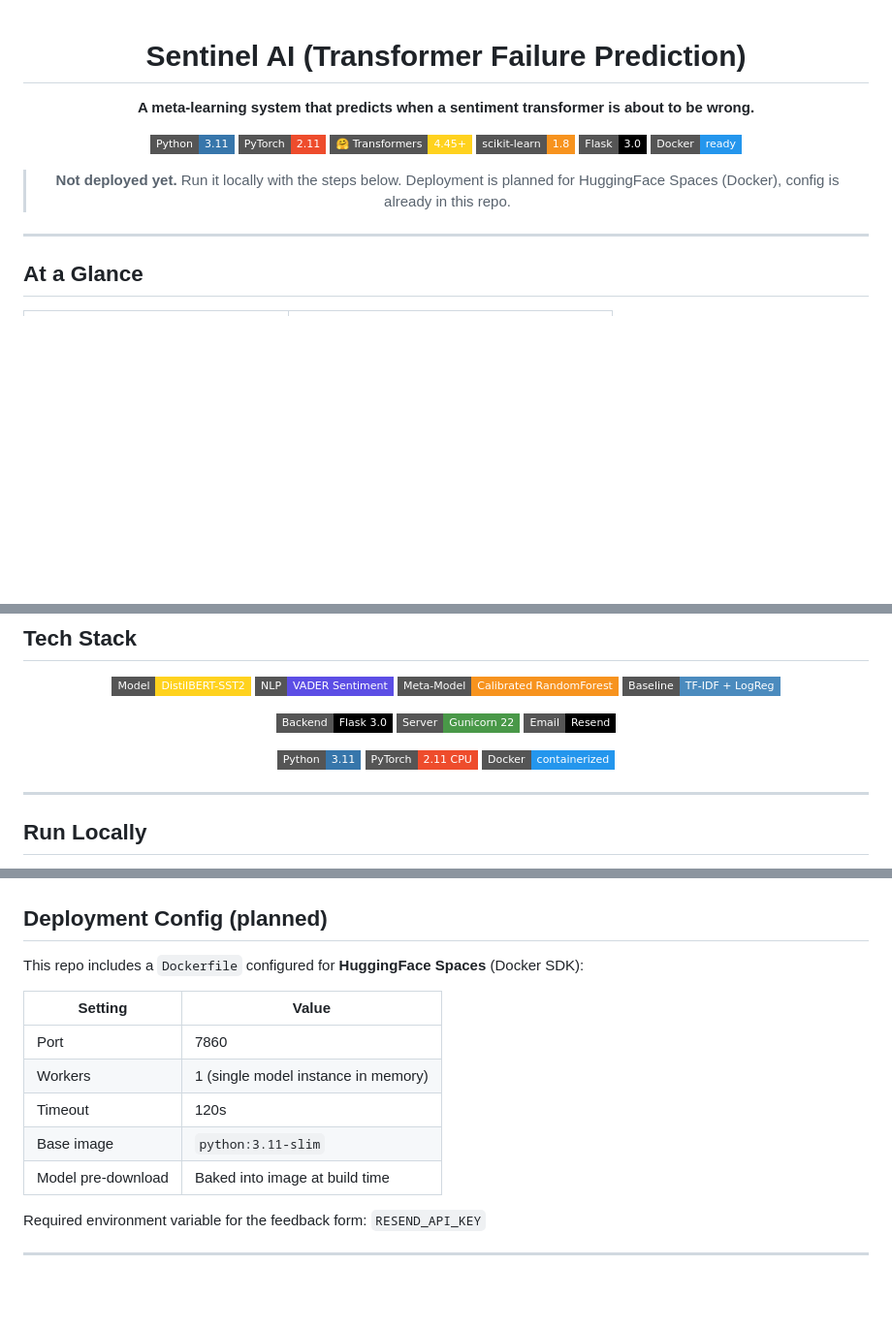
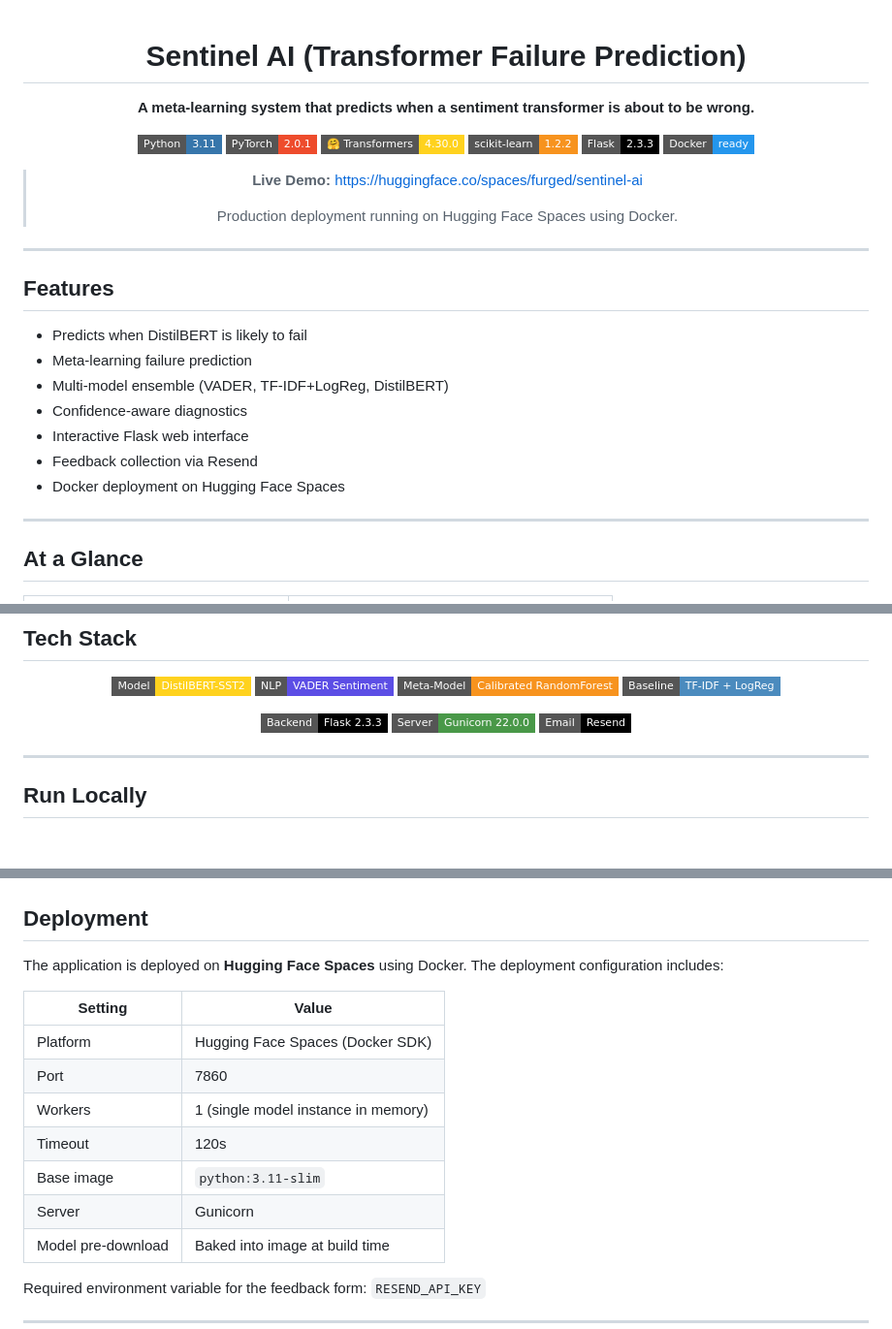
Before and after one commit to furged/meta-model-failure-prediction, a Markdown page: README.md, 3 parts joined by grey strips. Shown at 97% size. GitHub-like rendering; badges without logos; blank space fills up the shorter version.

Commit message:
Revise README with updated dependencies and demo link
Updated library versions and deployment details in README.

```diff
--- a/README.md
+++ b/README.md
@@ -1,23 +1,33 @@
-
-
 <div align="center">
-
-
 
 # Sentinel AI (Transformer Failure Prediction)
 
 **A meta-learning system that predicts when a sentiment transformer is about to be wrong.**
 
 [![Python](https://img.shields.io/badge/Python-3.11-3776AB?style=flat-square&logo=python&logoColor=white)](https://python.org)
-[![PyTorch](https://img.shields.io/badge/PyTorch-2.11-EE4C2C?style=flat-square&logo=pytorch&logoColor=white)](https://pytorch.org)
-[![HuggingFace](https://img.shields.io/badge/🤗%20Transformers-4.45+-FFD21E?style=flat-square)](https://huggingface.co/docs/transformers)
-[![scikit-learn](https://img.shields.io/badge/scikit--learn-1.8-F7931E?style=flat-square&logo=scikit-learn&logoColor=white)](https://scikit-learn.org)
-[![Flask](https://img.shields.io/badge/Flask-3.0-000000?style=flat-square&logo=flask&logoColor=white)](https://flask.palletsprojects.com)
+[![PyTorch](https://img.shields.io/badge/PyTorch-2.0.1-EE4C2C?style=flat-square&logo=pytorch&logoColor=white)](https://pytorch.org)
+[![HuggingFace](https://img.shields.io/badge/🤗%20Transformers-4.30.0-FFD21E?style=flat-square)](https://huggingface.co/docs/transformers)
+[![scikit-learn](https://img.shields.io/badge/scikit--learn-1.2.2-F7931E?style=flat-square&logo=scikit-learn&logoColor=white)](https://scikit-learn.org)
+[![Flask](https://img.shields.io/badge/Flask-2.3.3-000000?style=flat-square&logo=flask&logoColor=white)](https://flask.palletsprojects.com)
 [![Docker](https://img.shields.io/badge/Docker-ready-2496ED?style=flat-square&logo=docker&logoColor=white)](https://docker.com)
 
->  **Not deployed yet.** Run it locally with the steps below. Deployment is planned for HuggingFace Spaces (Docker), config is already in this repo.
+> **Live Demo:** [https://huggingface.co/spaces/furged/sentinel-ai](https://huggingface.co/spaces/furged/sentinel-ai)
+>
+> Production deployment running on Hugging Face Spaces using Docker.
 
 </div>
+
+---
+
+## Features
+
+- Predicts when DistilBERT is likely to fail
+- Meta-learning failure prediction
+- Multi-model ensemble (VADER, TF-IDF+LogReg, DistilBERT)
+- Confidence-aware diagnostics
+- Interactive Flask web interface
+- Feedback collection via Resend
+- Docker deployment on Hugging Face Spaces
 
 ---
 
@@ -133,13 +143,9 @@ v1 flagged ~20% of all inputs as failures when the true rate was ~4%, precision
 [![RandomForest](https://img.shields.io/badge/Meta--Model-Calibrated_RandomForest-F7931E?style=flat-square&logo=scikit-learn&logoColor=white)](https://scikit-learn.org)
 [![TF-IDF](https://img.shields.io/badge/Baseline-TF--IDF_%2B_LogReg-4B8BBE?style=flat-square)](https://scikit-learn.org)
 
-[![Flask](https://img.shields.io/badge/Backend-Flask_3.0-000000?style=flat-square&logo=flask&logoColor=white)](https://flask.palletsprojects.com)
-[![Gunicorn](https://img.shields.io/badge/Server-Gunicorn_22-499848?style=flat-square&logo=gunicorn&logoColor=white)](https://gunicorn.org)
+[![Flask](https://img.shields.io/badge/Backend-Flask_2.3.3-000000?style=flat-square&logo=flask&logoColor=white)](https://flask.palletsprojects.com)
+[![Gunicorn](https://img.shields.io/badge/Server-Gunicorn_22.0.0-499848?style=flat-square&logo=gunicorn&logoColor=white)](https://gunicorn.org)
 [![Resend](https://img.shields.io/badge/Email-Resend-000000?style=flat-square)](https://resend.com)
-
-[![Python](https://img.shields.io/badge/Python-3.11-3776AB?style=flat-square&logo=python&logoColor=white)](https://python.org)
-[![PyTorch](https://img.shields.io/badge/PyTorch-2.11_CPU-EE4C2C?style=flat-square&logo=pytorch&logoColor=white)](https://pytorch.org)
-[![Docker](https://img.shields.io/badge/Docker-containerized-2496ED?style=flat-square&logo=docker&logoColor=white)](https://docker.com)
 
 </div>
 
@@ -184,15 +190,17 @@ python -m src.models.meta_model          # retrains the meta-model, exports metr
 ![Failure Prediction](failure-case.png)
 
-## Deployment Config (planned)
+## Deployment
 
-This repo includes a `Dockerfile` configured for **HuggingFace Spaces** (Docker SDK):
+The application is deployed on **Hugging Face Spaces** using Docker. The deployment configuration includes:
 
 | Setting | Value |
 |---|---|
+| Platform | Hugging Face Spaces (Docker SDK) |
 | Port | 7860 |
 | Workers | 1 (single model instance in memory) |
 | Timeout | 120s |
 | Base image | `python:3.11-slim` |
+| Server | Gunicorn |
 | Model pre-download | Baked into image at build time |
 
 Required environment variable for the feedback form: `RESEND_API_KEY`
```
Also changed, not shown: other parts of README.md (+3 -2 lines).
